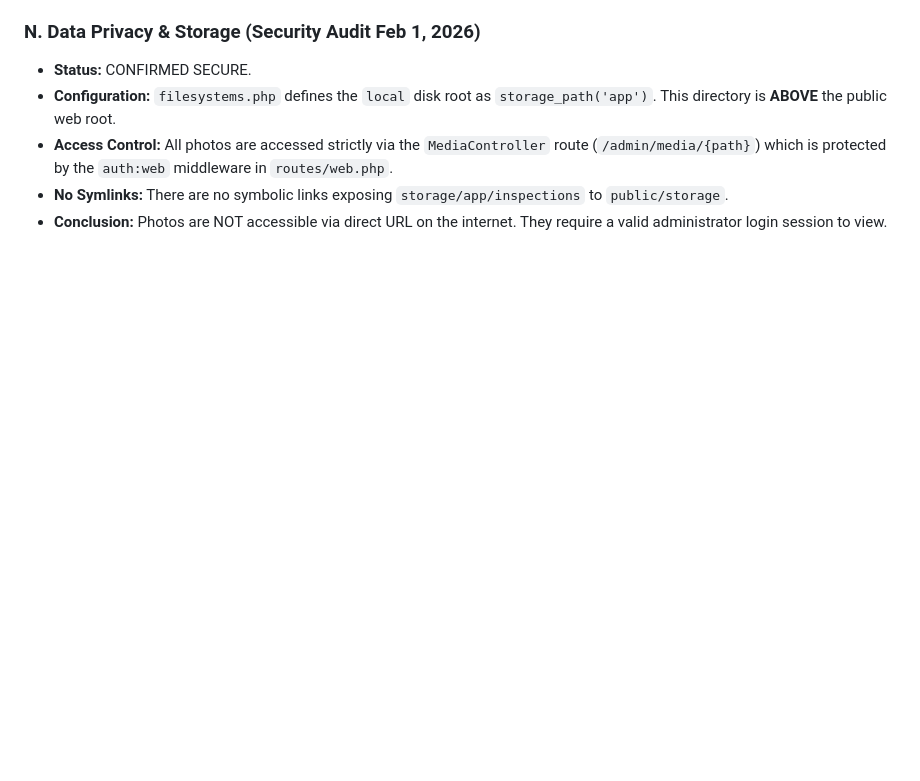
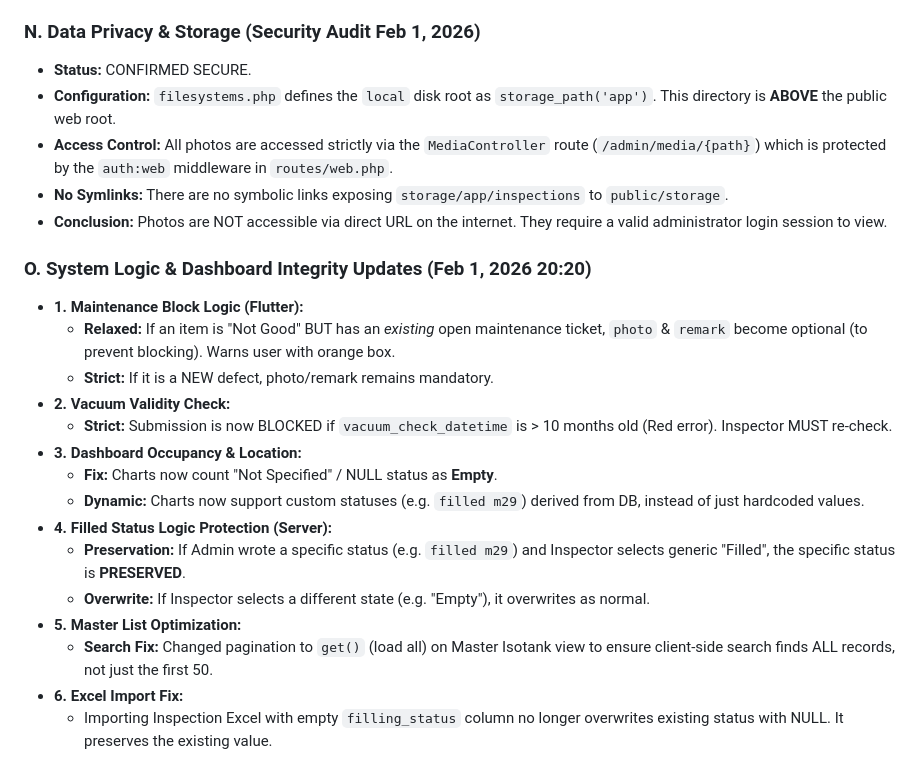
Before and after one commit to andimuhhidayat2002-creator/isotank-system, a Markdown page: AI_HANDOVER_PROTOCOL.md, the part around the change. Rendered like a GitHub page; blank space fills up the shorter version.

Commit message:
Docs: Update AI Handover Protocol with new logic rules (Dashboard, Flutter, Integrity)

```diff
--- a/AI_HANDOVER_PROTOCOL.md
+++ b/AI_HANDOVER_PROTOCOL.md
@@ -104,3 +104,20 @@ We operate on **TWO SEPARATE** repositories. Always verify which one you are wor
 *   **Access Control:** All photos are accessed strictly via the `MediaController` route (`/admin/media/{path}`) which is protected by the `auth:web` middleware in `routes/web.php`.
 *   **No Symlinks:** There are no symbolic links exposing `storage/app/inspections` to `public/storage`.
 *   **Conclusion:** Photos are NOT accessible via direct URL on the internet. They require a valid administrator login session to view.
+
+### O. System Logic & Dashboard Integrity Updates (Feb 1, 2026 20:20)
+*   **1. Maintenance Block Logic (Flutter):**
+    *   **Relaxed:** If an item is "Not Good" BUT has an *existing* open maintenance ticket, `photo` & `remark` become optional (to prevent blocking). Warns user with orange box.
+    *   **Strict:** If it is a NEW defect, photo/remark remains mandatory.
+*   **2. Vacuum Validity Check:**
+    *   **Strict:** Submission is now BLOCKED if `vacuum_check_datetime` is > 10 months old (Red error). Inspector MUST re-check.
+*   **3. Dashboard Occupancy & Location:**
+    *   **Fix:** Charts now count "Not Specified" / NULL status as **Empty**.
+    *   **Dynamic:** Charts now support custom statuses (e.g. `filled m29`) derived from DB, instead of just hardcoded values.
+*   **4. Filled Status Logic Protection (Server):**
+    *   **Preservation:** If Admin wrote a specific status (e.g. `filled m29`) and Inspector selects generic "Filled", the specific status is **PRESERVED**.
+    *   **Overwrite:** If Inspector selects a different state (e.g. "Empty"), it overwrites as normal.
+*   **5. Master List Optimization:**
+    *   **Search Fix:** Changed pagination to `get()` (load all) on Master Isotank view to ensure client-side search finds ALL records, not just the first 50.
+*   **6. Excel Import Fix:**
+    *   Importing Inspection Excel with empty `filling_status` column no longer overwrites existing status with NULL. It preserves the existing value.
```
